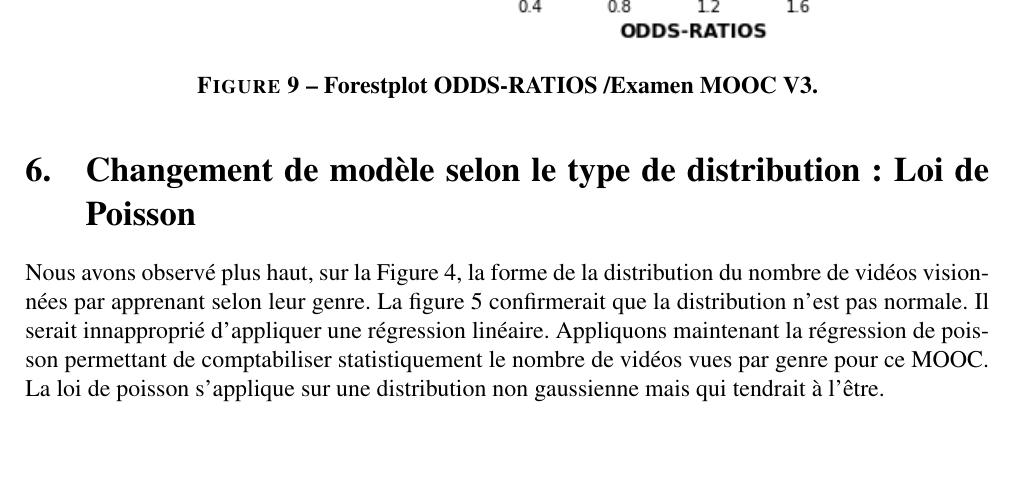
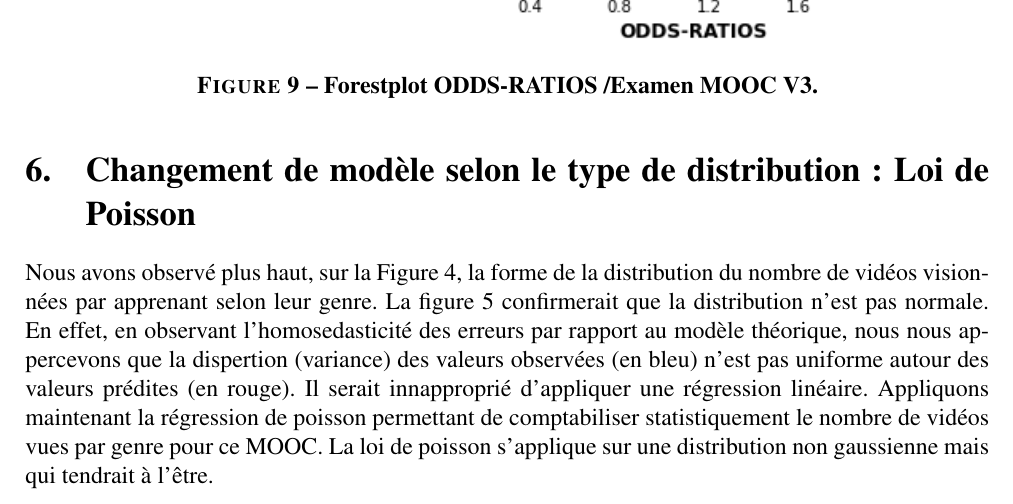
Before and after one commit to smtux/DUDA, a LaTeX document (statistique/rapport/latex/mooc_mertes.tex): part of page 14 of 14, cut so that both start at the same text, the shorter picture padded with empty space. Compiled offline with pdfLaTeX.

Commit message:
correction du rapport en statistiques

```diff
--- a/statistique/rapport/latex/mooc_mertes.tex
+++ b/statistique/rapport/latex/mooc_mertes.tex
@@ -479,7 +479,10 @@ que ceux des autres index anec un indice de confiance à 95 \% (CI = [1.959, 6.4
 \section{Changement de modèle selon le type de distribution: Loi de Poisson}
 Nous avons observé plus haut, sur la Figure 4, la forme de la distribution du nombre de vidéos visionnées par apprenant
 selon leur genre.
-La figure 5 confirmerait que la distribution n'est pas normale. Il serait innapproprié d'appliquer une régression linéaire.
+La figure 5 confirmerait que la distribution n'est pas normale. En effet, en observant l'homosedasticité des erreurs par
+rapport au modèle théorique, nous nous appercevons que la dispertion (variance) des valeurs observées (en bleu)
+n'est pas uniforme autour des valeurs prédites (en rouge).
+Il serait innapproprié d'appliquer une régression linéaire.
 Appliquons maintenant la régression de poisson permettant de comptabiliser statistiquement le nombre de vidéos vues par
 genre pour ce MOOC. La loi de poisson s'applique sur une distribution non gaussienne mais qui tendrait à l'être.
 
```
Also changed, not shown: statistique/rapport/latex/mooc_mertes.pdf, 3 other files.
